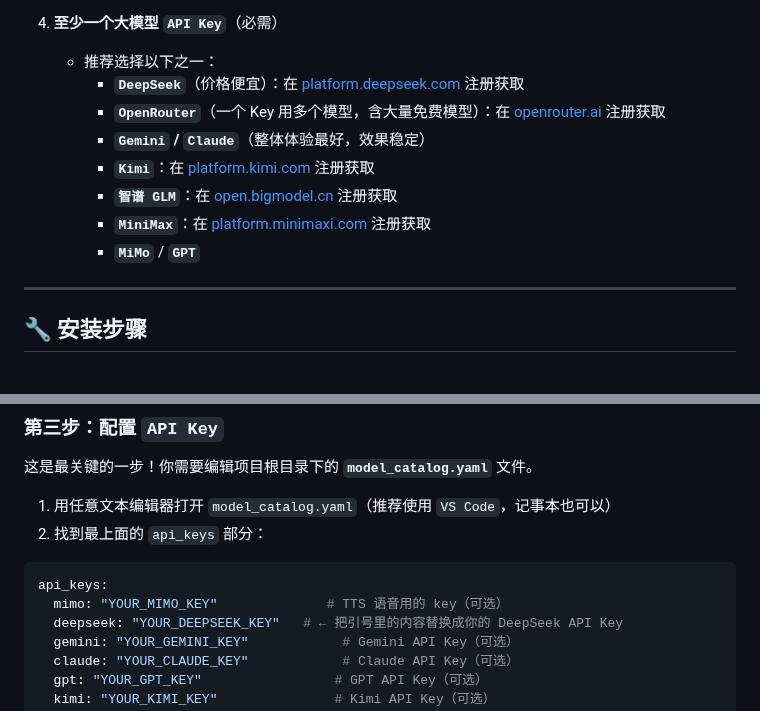
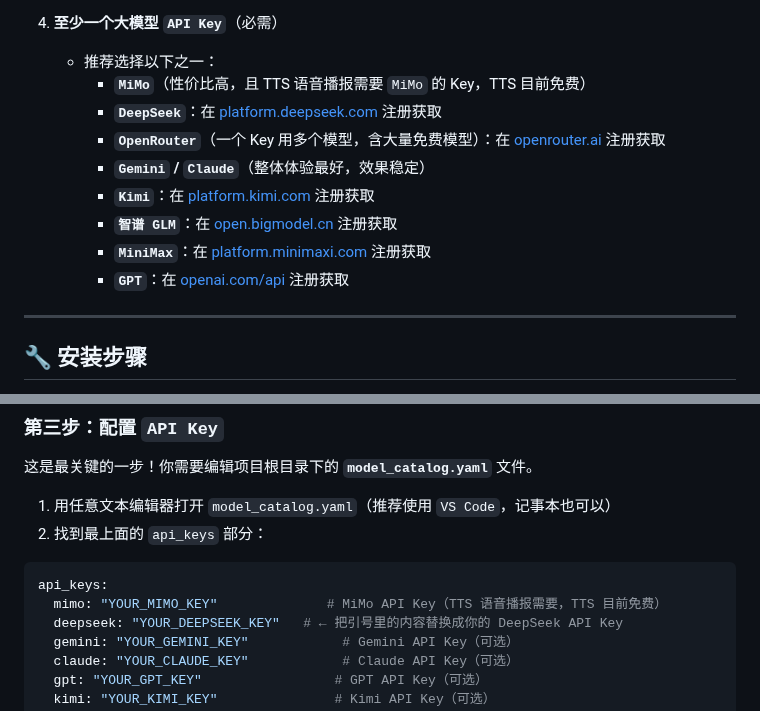
Before and after one commit to BloodArena/BloodArena, a Markdown page: README.md, 2 parts joined by grey strips. Drawn GitHub-style.

````diff
--- a/README.md
+++ b/README.md
@@ -66,13 +66,14 @@
 
 4. **至少一个大模型 `API Key`**（必需）
    - 推荐选择以下之一：
-     - **`DeepSeek`**（价格便宜）：在 [platform.deepseek.com](https://platform.deepseek.com) 注册获取
+     - **`MiMo`**（性价比高，且 TTS 语音播报需要 `MiMo` 的 Key，TTS 目前免费）
+     - **`DeepSeek`**：在 [platform.deepseek.com](https://platform.deepseek.com) 注册获取
      - **`OpenRouter`**（一个 Key 用多个模型，含大量免费模型）：在 [openrouter.ai](https://openrouter.ai) 注册获取
      - **`Gemini` / `Claude`**（整体体验最好，效果稳定）
      - **`Kimi`**：在 [platform.kimi.com](https://platform.kimi.com) 注册获取
      - **`智谱 GLM`**：在 [open.bigmodel.cn](https://open.bigmodel.cn) 注册获取
      - **`MiniMax`**：在 [platform.minimaxi.com](https://platform.minimaxi.com) 注册获取
-     - **`MiMo`** / **`GPT`**
+     - **`GPT`**：在 [openai.com/api](https://openai.com/api) 注册获取
 
 
 ---
@@ -110,7 +111,7 @@ npm install
 
 ```yaml
 api_keys:
-  mimo: "YOUR_MIMO_KEY"              # TTS 语音用的 key（可选）
+  mimo: "YOUR_MIMO_KEY"              # MiMo API Key（TTS 语音播报需要，TTS 目前免费）
   deepseek: "YOUR_DEEPSEEK_KEY"   # ← 把引号里的内容替换成你的 DeepSeek API Key
   gemini: "YOUR_GEMINI_KEY"            # Gemini API Key（可选）
   claude: "YOUR_CLAUDE_KEY"            # Claude API Key（可选）
````
Also changed, not shown: README_EN.md (+4 -3 lines).
